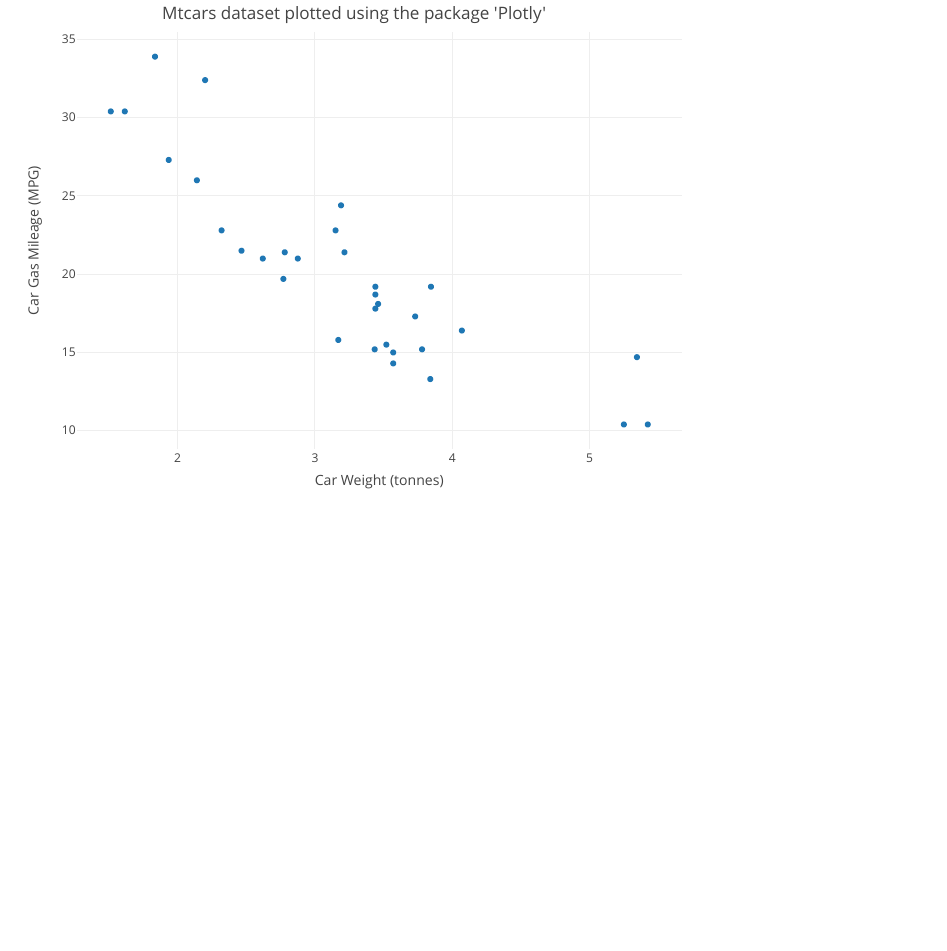
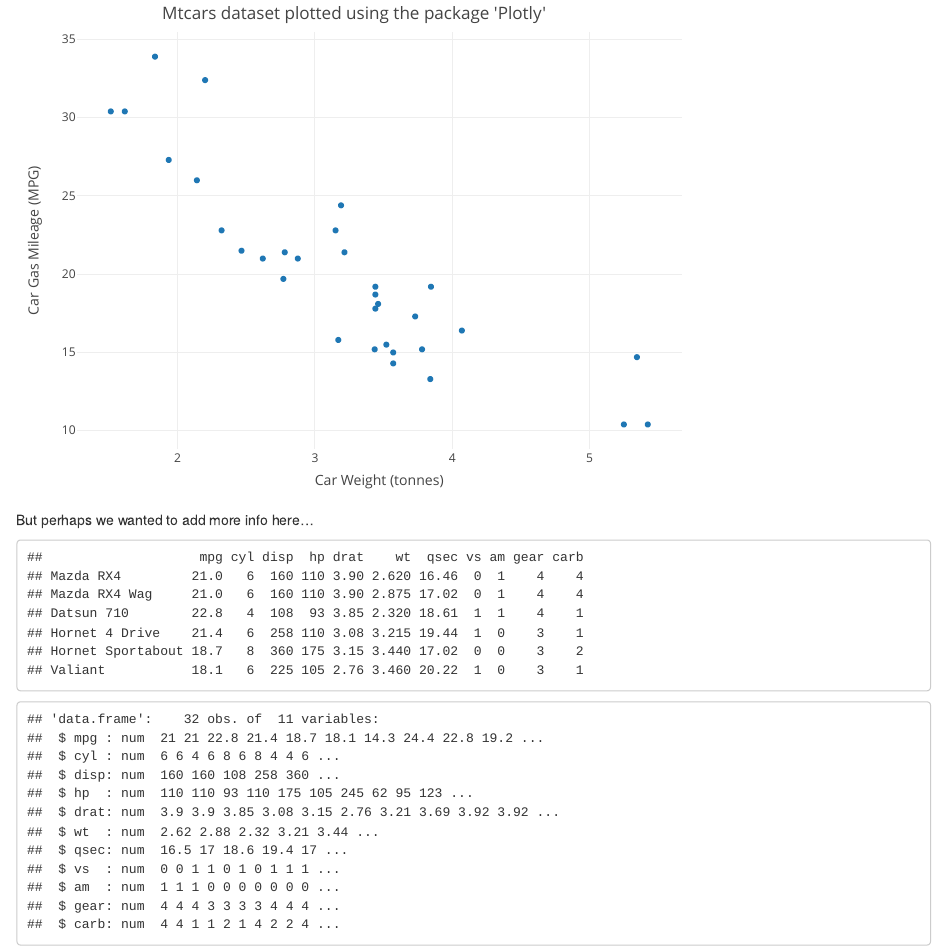
Before and after one commit to selasphorusr/jan29repo, an R Markdown document (Example 2.Rmd): the page in a window 1100 px wide, from 170 px down. Rendered offline with R 4.5, knitr and Pandoc, with nearby package versions.

Commit message:
modified commits

````diff
--- a/Example 2.Rmd
+++ b/Example 2.Rmd
@@ -20,3 +20,11 @@ plot_ly(mtcars, x=mtcars$wt, y=mtcars$mpg, mode="markers") %>%
          yaxis=list(title="Car Gas Mileage (MPG)"))
 
 ```
+
+But perhaps we wanted to add more info here...
+
+```{r, echo=FALSE, warning=FALSE, message=FALSE}
+head(mtcars)
+str(mtcars)
+
+```
````
